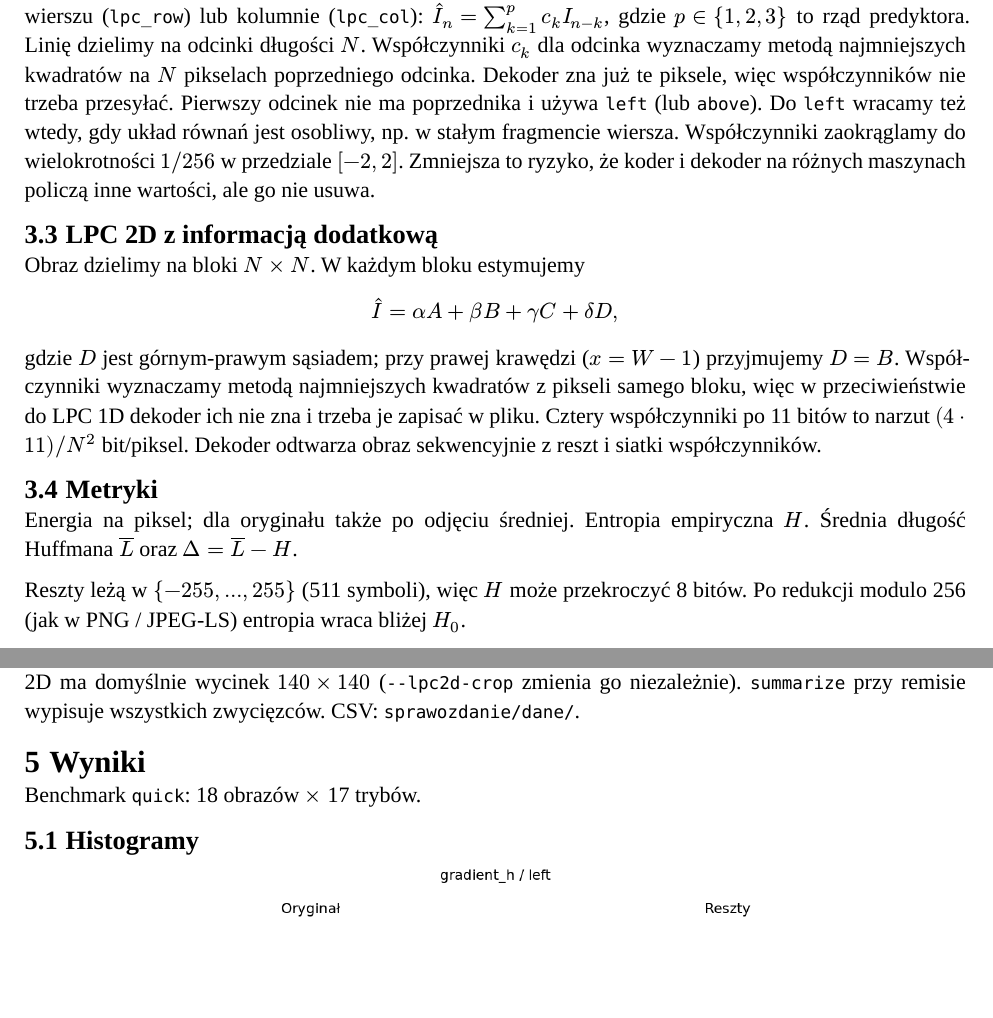
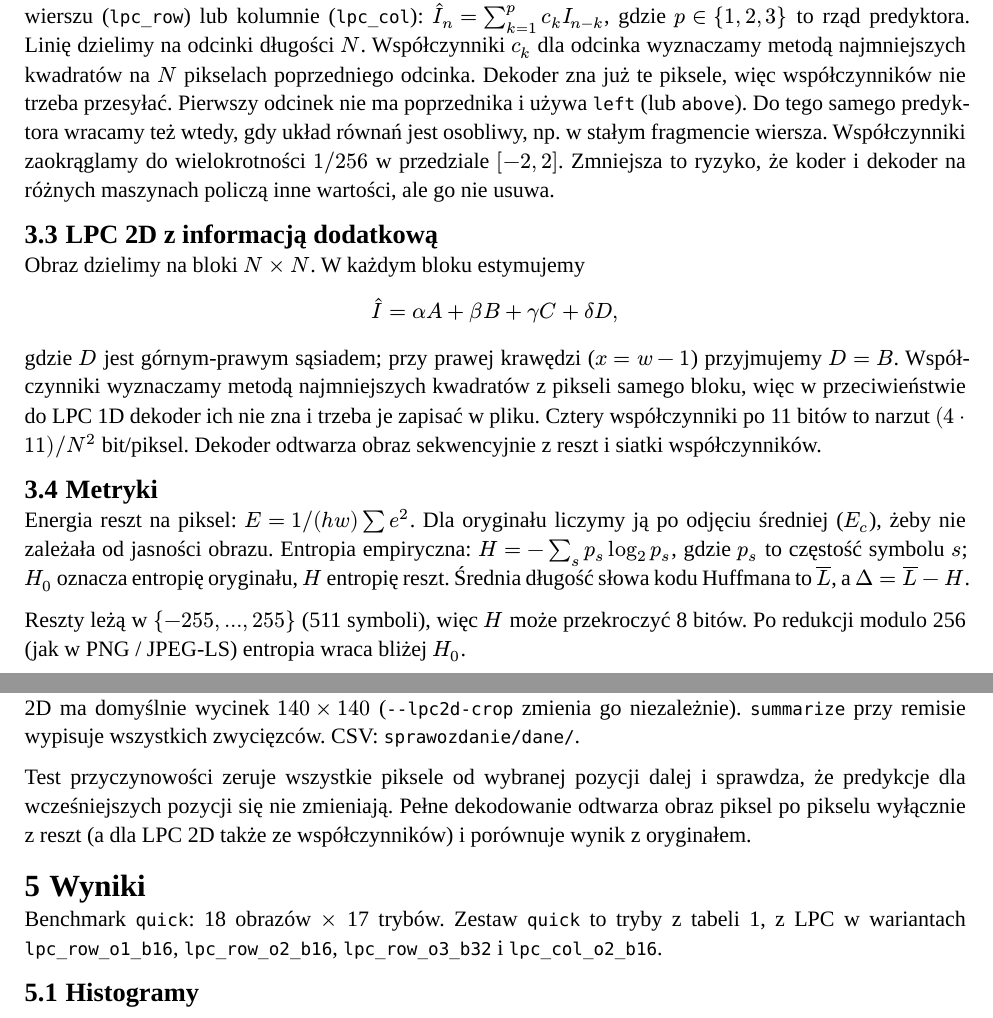
Before and after one commit to Vort3x5/TO, a Typst document (sprawozdanie/main.typ): two parts of pages 3 and 4 of 11, joined at a grey line, cut so that both start at the same text, the shorter picture padded with empty space. Compiled offline with Typst 0.15.

Commit message:
więcej czytelności sprawka

```diff
--- a/sprawozdanie/main.typ
+++ b/sprawozdanie/main.typ
@@ -142,17 +142,17 @@ to rząd predyktora. Linię dzielimy na odcinki długości $N$.
 Współczynniki $c_k$ dla odcinka wyznaczamy metodą najmniejszych kwadratów
 na $N$ pikselach poprzedniego odcinka. Dekoder zna już te piksele, więc
 współczynników nie trzeba przesyłać. Pierwszy odcinek nie ma poprzednika
-i używa `left` (lub `above`). Do `left` wracamy też wtedy, gdy układ
-równań jest osobliwy, np. w stałym fragmencie wiersza. Współczynniki
-zaokrąglamy do wielokrotności $1\/256$ w przedziale $[-2, 2]$. Zmniejsza
-to ryzyko, że koder i dekoder na różnych maszynach policzą inne wartości,
-ale go nie usuwa.
+i używa `left` (lub `above`). Do tego samego predyktora wracamy też wtedy,
+gdy układ równań jest osobliwy, np. w stałym fragmencie wiersza.
+Współczynniki zaokrąglamy do wielokrotności $1\/256$ w przedziale $[-2, 2]$.
+Zmniejsza to ryzyko, że koder i dekoder na różnych maszynach policzą inne
+wartości, ale go nie usuwa.
 
 == LPC 2D z informacją dodatkową
 
 Obraz dzielimy na bloki $N times N$. W każdym bloku estymujemy
 $ hat(I) = alpha A + beta B + gamma C + delta D, $
-gdzie $D$ jest górnym-prawym sąsiadem; przy prawej krawędzi ($x = W-1$)
+gdzie $D$ jest górnym-prawym sąsiadem; przy prawej krawędzi ($x = w-1$)
 przyjmujemy $D = B$. Współczynniki wyznaczamy metodą najmniejszych
 kwadratów z pikseli samego bloku, więc w przeciwieństwie do LPC 1D
 dekoder ich nie zna i trzeba je zapisać w pliku. Cztery współczynniki
@@ -161,13 +161,18 @@ Dekoder odtwarza obraz sekwencyjnie z reszt i siatki współczynników.
 
 == Metryki
 
-Energia na piksel; dla oryginału także po odjęciu średniej.
-Entropia empiryczna $H$. Średnia długość Huffmana $overline(L)$ oraz
+Energia reszt na piksel: $E = 1\/(h w) sum e^2$. Dla oryginału liczymy ją
+po odjęciu średniej ($E_c$), żeby nie zależała od jasności obrazu.
+Entropia empiryczna: $H = -sum_s p_s log_2 p_s$, gdzie $p_s$ to częstość
+symbolu $s$; $H_0$ oznacza entropię oryginału, $H$ entropię reszt.
+Średnia długość słowa kodu Huffmana to $overline(L)$, a
 $Delta = overline(L) - H$.
 
 Reszty leżą w ${-255,...,255}$ (511 symboli), więc $H$ może przekroczyć
 8 bitów. Po redukcji modulo 256 (jak w PNG / JPEG-LS) entropia wraca bliżej
 $H_0$.
+
+#pagebreak()
 
 = Implementacja
 
@@ -187,9 +192,16 @@ python -m predcomp.cli verify IMAGE --predictors left --lpc2d
 $140 times 140$ (`--lpc2d-crop` zmienia go niezależnie). `summarize` przy
 remisie wypisuje wszystkich zwycięzców. CSV: `sprawozdanie/dane/`.
 
+Test przyczynowości zeruje wszystkie piksele od wybranej pozycji dalej
+i sprawdza, że predykcje dla wcześniejszych pozycji się nie zmieniają.
+Pełne dekodowanie odtwarza obraz piksel po pikselu wyłącznie z reszt
+(a dla LPC 2D także ze współczynników) i porównuje wynik z oryginałem.
+
 = Wyniki
 
-Benchmark `quick`: 18 obrazów $times$ 17 trybów.
+Benchmark `quick`: 18 obrazów $times$ 17 trybów. Zestaw `quick` to tryby
+z tabeli 1, z LPC w wariantach `lpc_row_o1_b16`, `lpc_row_o2_b16`,
+`lpc_row_o3_b32` i `lpc_col_o2_b16`.
 
 == Histogramy
 
```
Also changed, not shown: sprawozdanie/figs/kodak_kodim15_lpc2d.png, sprawozdanie/figs/kodak_kodim15_lpc_sweep.png, sprawozdanie/sprawozdanie.pdf, sprawozdanie/main.typ (24 more changed lines), 1 other file.
